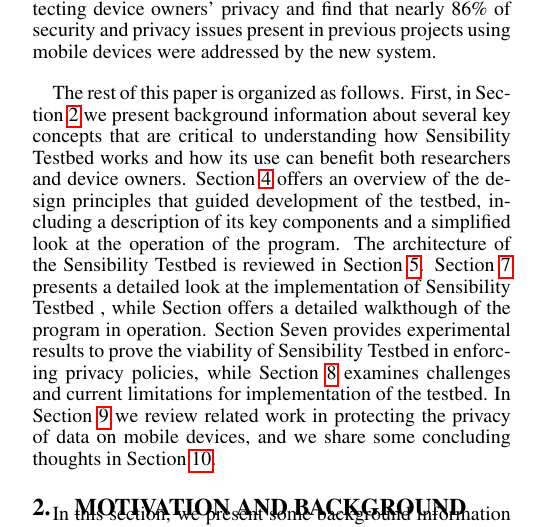
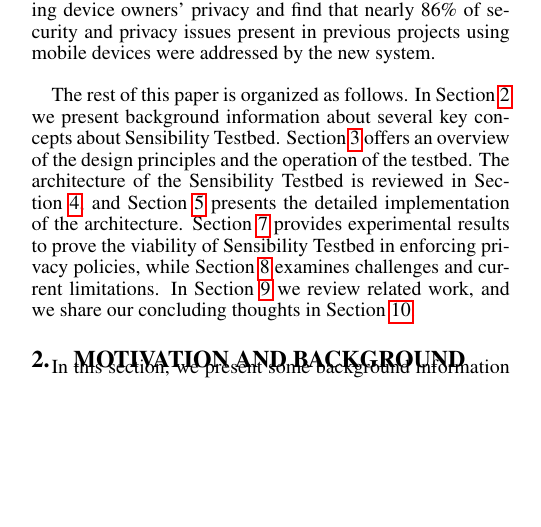
Before and after one commit to yyzhuang/mobisys16-sensibility, a LaTeX paper (mobisys.tex, which reads intro.tex): part of one column of page 2 of 15, cut so that both start at the same text, the shorter picture padded with empty space. Compiled offline with pdfLaTeX.

Commit message:
add sec # in intro

```diff
--- a/intro.tex
+++ b/intro.tex
@@ -152,13 +152,20 @@
 protecting device owners' privacy and find that nearly 86\% of
 security and privacy issues present in previous projects using
 mobile devices were addressed by the new system.
-\end{enumerate}
+\end{itemize}
 
-The rest of this paper is organized as follows. First, in Section~\ref{sec-motivation} we
-present background information about several key concepts that are
-critical to understanding how Sensibility Testbed works and how its use can benefit both researchers and device owners. Section~\ref{sec-design} offers an overview of the design principles that guided  development of the testbed, including a description of its key components and a simplified look at the operation of the program. The architecture of the Sensibility Testbed is reviewed in Section~\ref{sec-policy}. Section~\ref{sec-eval} presents a detailed look at the implementation of Sensibility Testbed , while Section offers a detailed walkthough of the program in operation. Section Seven provides experimental results to prove the
+The rest of this paper is organized as follows. In Section~\ref{sec-motivation} we
+present background information about several key concepts about \sysname.
+%that are critical to understanding how Sensibility Testbed works and how its use can benefit both researchers and device owners.
+Section~\ref{sec-overview} offers an overview of the design principles
+%including a description of its key components and a simplified look at
+and the operation of the testbed. The architecture of the Sensibility Testbed
+is reviewed in Section~\ref{sec-design}, and Section~\ref{sec-policy}
+presents the detailed implementation of the architecture.
+%while Section offers a detailed walkthough of the program in operation.
+Section~\ref{sec-eval} provides experimental results to prove the
 viability of Sensibility Testbed in enforcing privacy policies, while
-Section~\ref{sec-limitation} examines challenges and current limitations for
-implementation of the testbed. In Section~\ref{sec-related} we review related work
-in protecting the privacy of data on mobile devices, and we share some
-concluding thoughts in Section~\ref{sec-conclude}.
+Section~\ref{sec-limitation} examines challenges and current limitations.
+In Section~\ref{sec-related} we review related work,
+%in protecting the privacy of data on mobile devices,
+and we share our concluding thoughts in Section~\ref{sec-conclude}.
```
Also changed, not shown: overview.tex (+1 -1 lines), mobisys.pdf (deleted), intro.tex (4 more changed lines), 4 other files.
